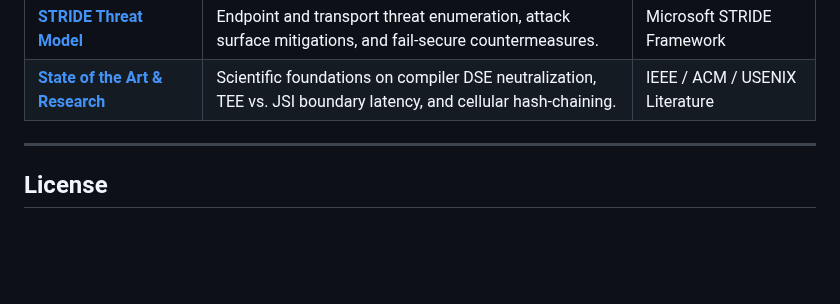
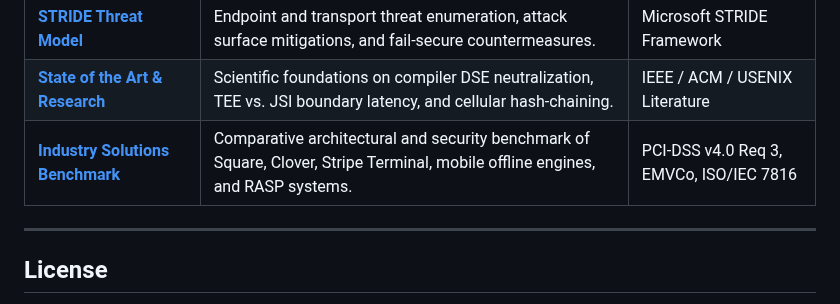
Before and after one commit to ChristianPastenC/vesper-platform, a Markdown page: README.md, the part around the change. Rendered like a GitHub page; blank space fills up the shorter version.

Commit message:
docs(architecture): link industry solutions benchmark into platform root documentation

```diff
--- a/README.md
+++ b/README.md
@@ -220,6 +220,7 @@ Comprehensive technical specifications, threat models, and operational resilienc
 | [**Secure Memory Policy**](./docs/compliance/secure_memory_policy.md) | Compiler Dead Store Elimination (DSE) barriers, deterministic TTL zeroization, and zero-disk policy. | PCI-DSS v4.0 Req 3.2, GDPR Art. 32 |
 | [**STRIDE Threat Model**](./docs/compliance/stride_threat_model.md) | Endpoint and transport threat enumeration, attack surface mitigations, and fail-secure countermeasures. | Microsoft STRIDE Framework |
 | [**State of the Art & Research**](./docs/research/state_of_the_art.md) | Scientific foundations on compiler DSE neutralization, TEE vs. JSI boundary latency, and cellular hash-chaining. | IEEE / ACM / USENIX Literature |
+| [**Industry Solutions Benchmark**](./docs/research/benchmarking_solutions.md) | Comparative architectural and security benchmark of Square, Clover, Stripe Terminal, mobile offline engines, and RASP systems. | PCI-DSS v4.0 Req 3, EMVCo, ISO/IEC 7816 |
 
 ---
 
```
